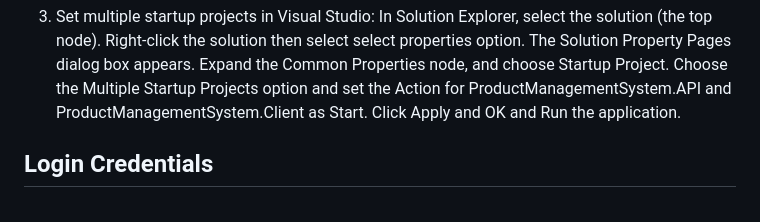
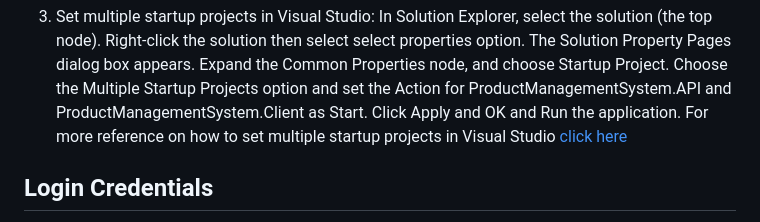
Before and after one commit to josedeleon01/ProductManagementSystem, a Markdown page: README.md, the part around the change. GitHub-like rendering.

Commit message:
Update README
Update README

```diff
--- a/README.md
+++ b/README.md
@@ -32,6 +32,8 @@ In Solution Explorer, select the solution (the top node). Right-click the soluti
 The Solution Property Pages dialog box appears.
 Expand the Common Properties node, and choose Startup Project.
 Choose the Multiple Startup Projects option and set the Action for ProductManagementSystem.API and  ProductManagementSystem.Client as Start. Click Apply and OK and Run the application.
+For more reference on how to set multiple startup projects in Visual Studio [click here](https://learn.microsoft.com/en-us/visualstudio/ide/how-to-set-multiple-startup-projects?view=vs-2022)
+
 
 ## Login Credentials
 
```
